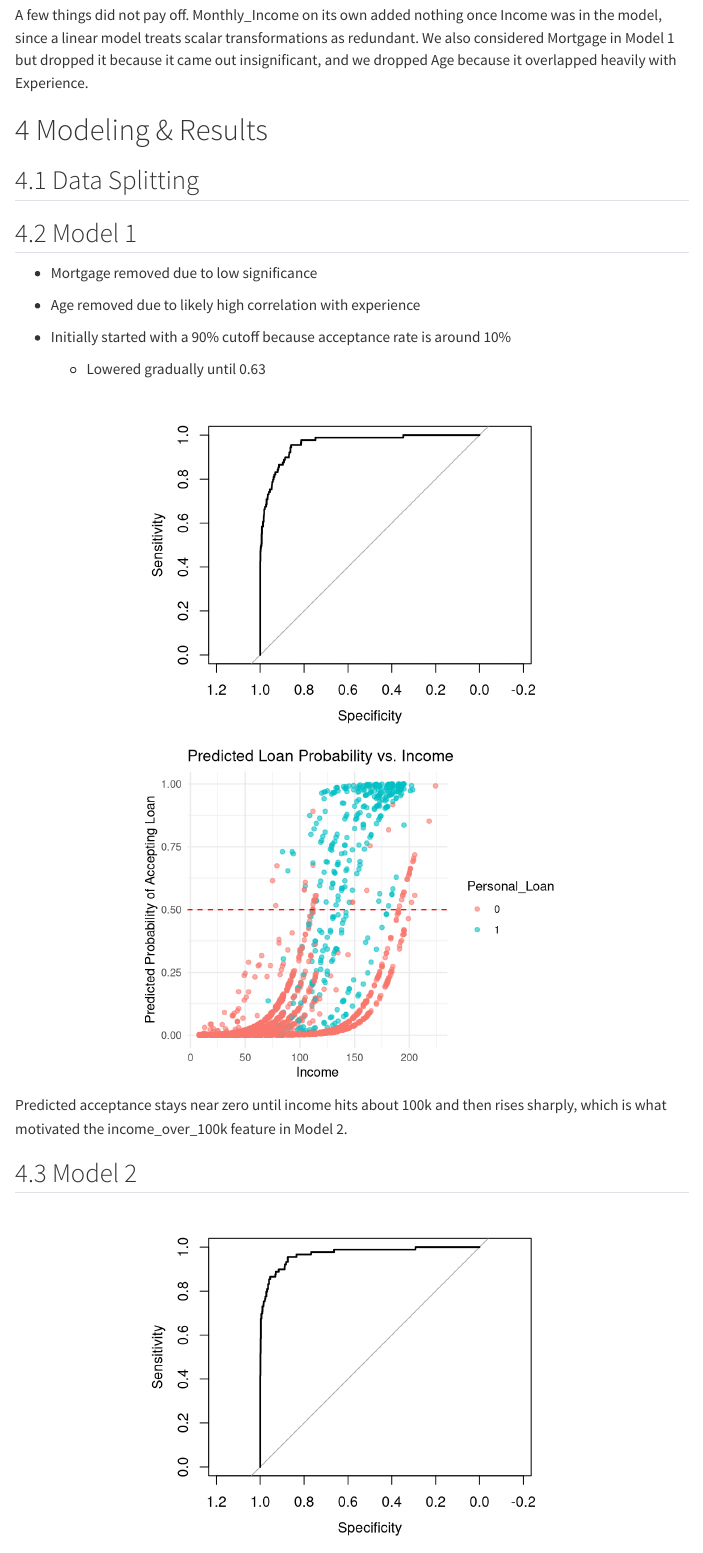
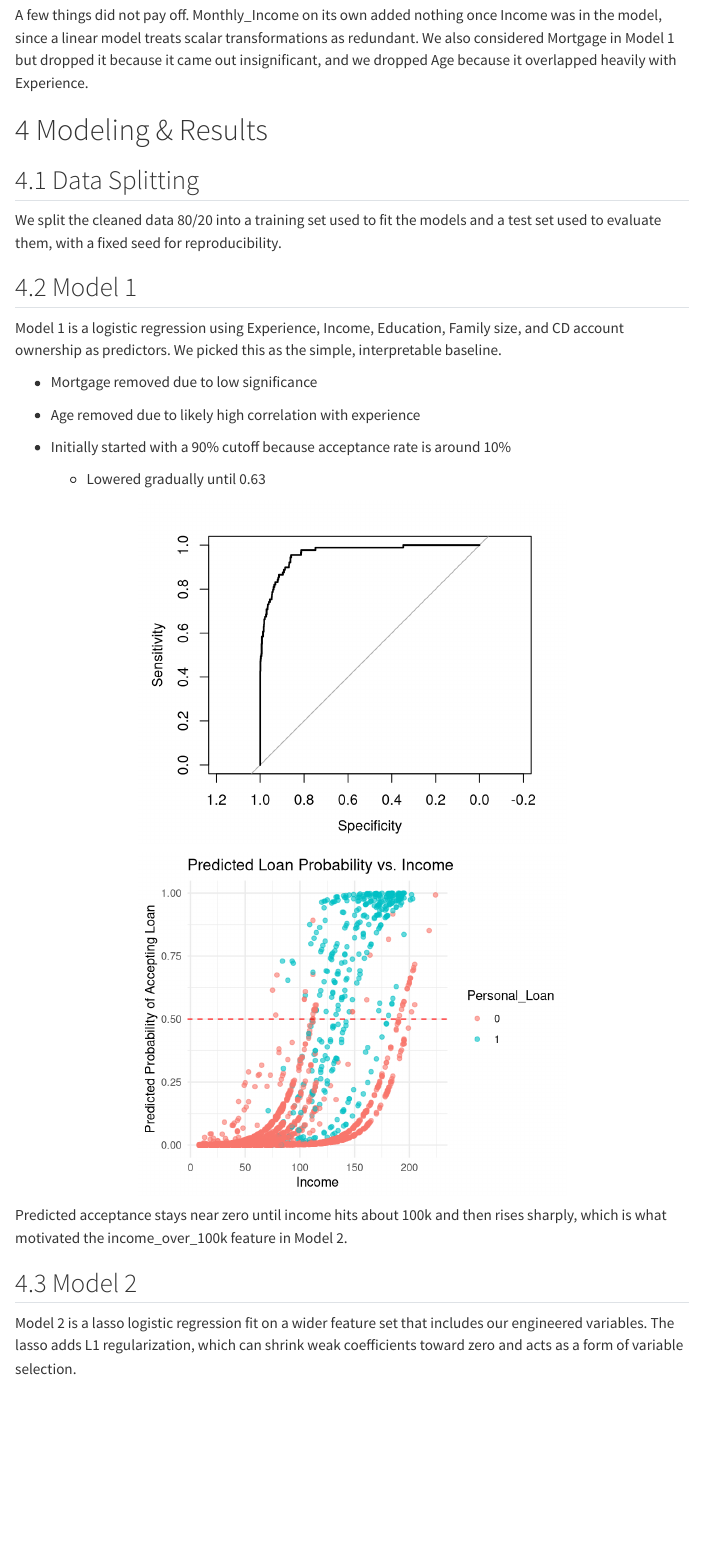
Before and after one commit to charliec2004/mgsc310-final-project, a Quarto document (team_money_dataset.qmd): the page in a window 1100 px wide, from 2740 px down. Rendered offline with R 4.5, knitr and Pandoc in place of Quarto, with nearby package versions; menus at the side of the page are left out.

Commit message:
Added intro prose to data splitting and model sections

````diff
--- a/team_money_dataset.qmd
+++ b/team_money_dataset.qmd
@@ -166,6 +166,8 @@ A few things did not pay off. Monthly_Income on its own added nothing once Incom
 
 ## Data Splitting
 
+We split the cleaned data 80/20 into a training set used to fit the models and a test set used to evaluate them, with a fixed seed for reproducibility.
+
 ```{r}
 library(caret)
 library(rsample)
@@ -177,6 +179,8 @@ loans_test  <- testing(loans_split)
 ```
 
 ## Model 1
+
+Model 1 is a logistic regression using Experience, Income, Education, Family size, and CD account ownership as predictors. We picked this as the simple, interpretable baseline.
 
 ```{r}
 #| output: false
@@ -262,6 +266,8 @@ ggplot(results_train, aes(x = Income, y = scores_train, color = Personal_Loan))
 Predicted acceptance stays near zero until income hits about 100k and then rises sharply, which is what motivated the income_over_100k feature in Model 2.
 
 ## Model 2
+
+Model 2 is a lasso logistic regression fit on a wider feature set that includes our engineered variables. The lasso adds L1 regularization, which can shrink weak coefficients toward zero and acts as a form of variable selection.
 
 ```{r}
 #| output: false
````
Also changed, not shown: team_money_dataset.html.
